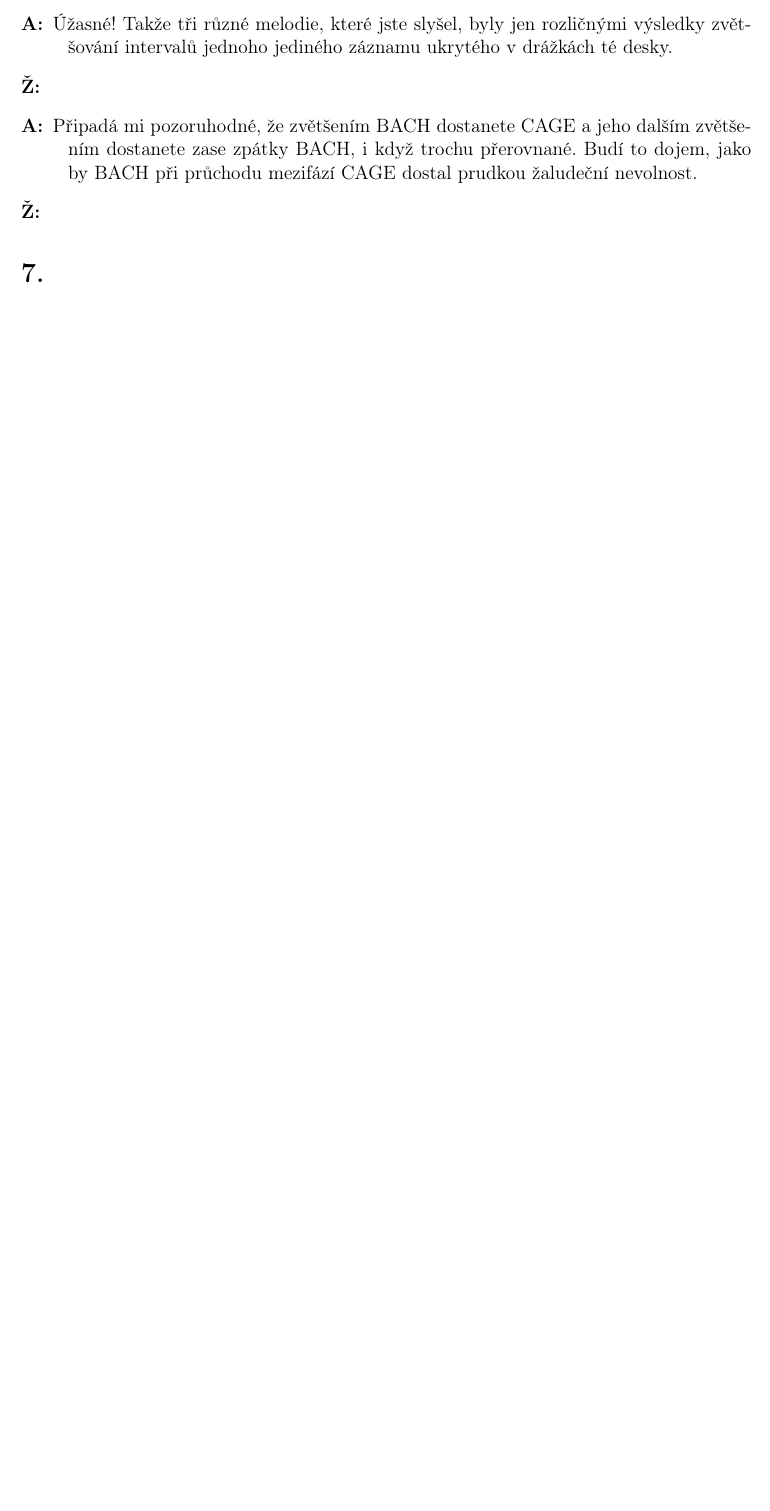
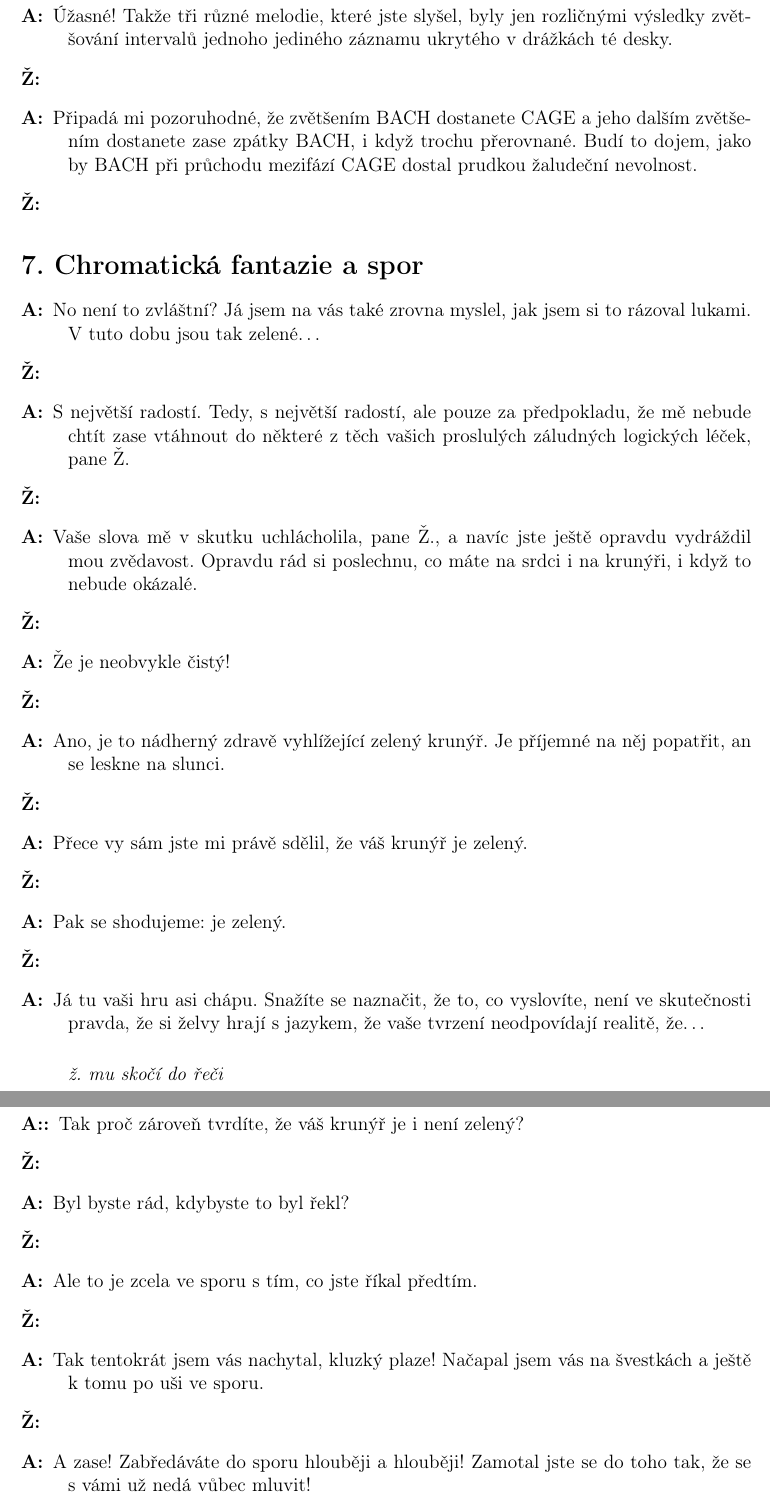
Before and after one commit to vlstill/geb, a LaTeX document (dialog.tex): part of page 4 of 4 before the commit and two parts of pages 4 and 5 of 7 after it, the two joined at a grey line, cut so that both start at the same text, the shorter picture padded with empty space. Compiled offline with pdfLaTeX.

Commit message:
Dialog 7, Achilles.

```diff
--- a/dialog.tex
+++ b/dialog.tex
@@ -198,4 +198,69 @@
 
 \end{description}
 
-\section*{7. }
+\section*{7. Chromatická fantazie a spor}
+
+\begin{description}
+
+\item[A:] No není to zvláštní? Já jsem na vás také zrovna myslel, jak jsem si
+    to rázoval lukami. V tuto dobu jsou tak zelené…
+
+\item[Ž:]
+
+\item[A:] S největší radostí. Tedy, s největší radostí, ale pouze za předpokladu,
+    že mě nebude chtít zase vtáhnout do některé z těch vašich proslulých
+    záludných logických léček, pane Ž.
+
+\item[Ž:]
+
+\item[A:] Vaše slova mě v skutku uchlácholila, pane Ž., a navíc jste ještě opravdu
+    vydráždil mou zvědavost. Opravdu rád si poslechnu, co máte na srdci i na krunýři,
+    i když to nebude okázalé.
+
+\item[Ž:]
+
+\item[A:] Že je neobvykle čistý!
+
+\item[Ž:]
+
+\item[A:] Ano, je to nádherný zdravě vyhlížející zelený krunýř. Je příjemné
+    na něj popatřit, an se leskne na slunci.
+
+\item[Ž:]
+
+\item[A:] Přece vy sám jste mi právě sdělil, že váš krunýř je zelený.
+
+\item[Ž:]
+
+\item[A:] Pak se shodujeme: je zelený.
+
+\item[Ž:]
+
+\item[A:] Já tu vaši hru asi chápu. Snažíte se naznačit, že to, co vyslovíte,
+    není ve skutečnosti pravda, že si želvy hrají s jazykem, že vaše tvrzení neodpovídají
+    realitě, že…
+
+
+    \bigskip
+\textit{ž. mu skočí do řeči}
+\item[Ž:]
+
+\item[A::] Tak proč zároveň tvrdíte, že váš krunýř je i není zelený?
+
+\item[Ž:]
+
+\item[A:] Byl byste rád, kdybyste to byl řekl?
+
+\item[Ž:]
+
+\item[A:] Ale to je zcela ve sporu s tím, co jste říkal předtím.
+
+\item[Ž:]
+
+\item[A:] Tak tentokrát jsem vás nachytal, kluzký plaze! Načapal jsem vás na švestkách
+    a ještě k tomu po uši ve sporu.
+
+\item[Ž:]
+
+\item[A:] A zase! Zabředáváte do sporu hlouběji a hlouběji! Zamotal jste  se do toho
+    tak, že se s vámi už nedá vůbec mluvit!
```
Also changed, not shown: dialog.tex (112 more changed lines).
